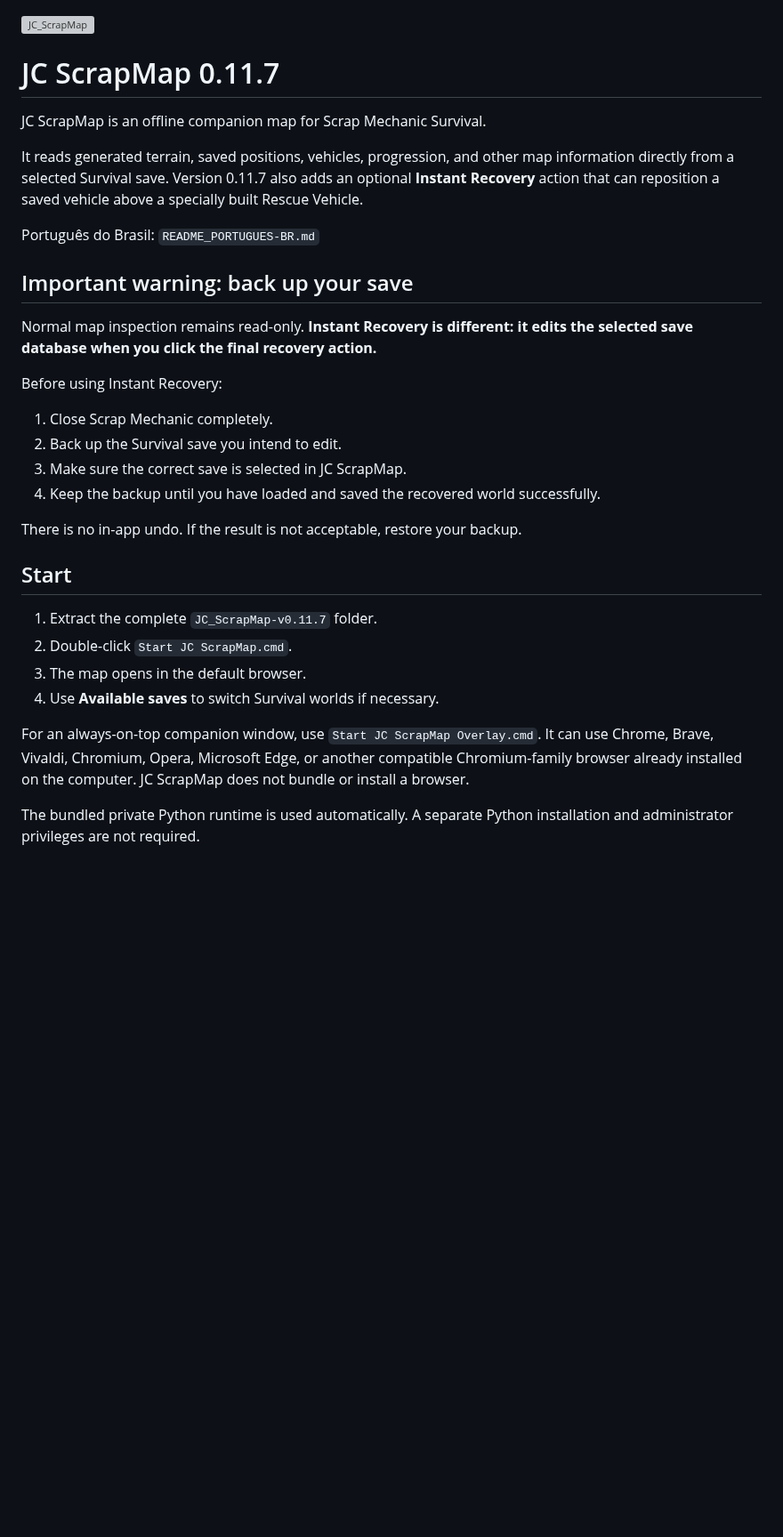
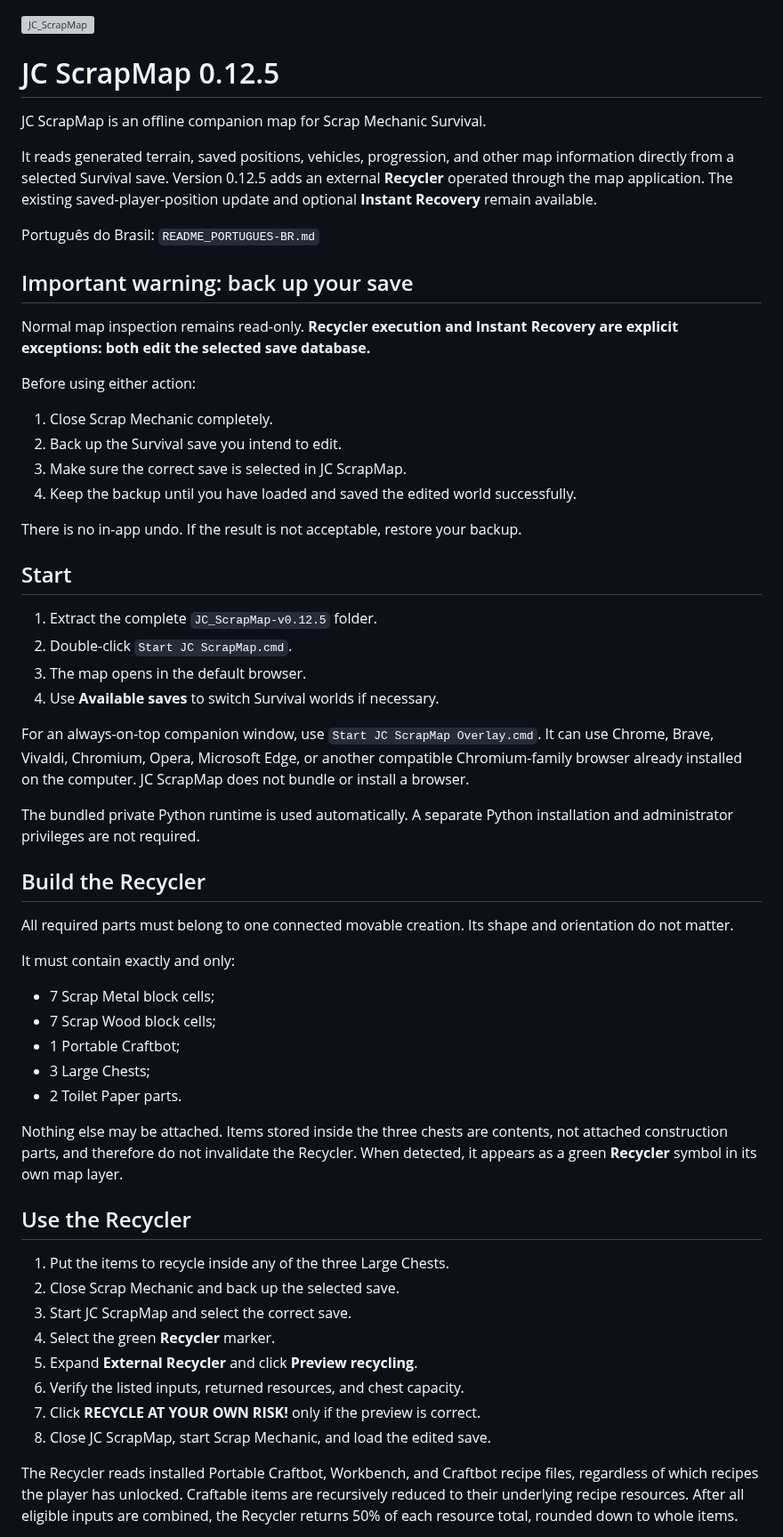
Before and after one commit to JCataclisma/JC_ScrapMap, a Markdown page: README.md, the part around one of its changes. Shown at 89% size. Rendered like a GitHub page; blank space fills up the shorter version; grey boxes are pictures that could not be loaded.

```diff
--- a/README.md
+++ b/README.md
@@ -1,34 +1,35 @@
 <img width="1912" height="885" alt="JC_ScrapMap" src="https://github.com/user-attachments/assets/ab971df4-aebb-4b4d-8b45-6071269072c2" />
 
-# JC ScrapMap 0.11.7
+# JC ScrapMap 0.12.5
 
 JC ScrapMap is an offline companion map for Scrap Mechanic Survival.
 
 It reads generated terrain, saved positions, vehicles, progression, and other
-map information directly from a selected Survival save. Version 0.11.7 also
-adds an optional **Instant Recovery** action that can reposition a saved
-vehicle above a specially built Rescue Vehicle.
+map information directly from a selected Survival save. Version 0.12.5 adds an
+external **Recycler** operated through the map application. The existing
+saved-player-position update and optional **Instant Recovery** remain
+available.
 
 Português do Brasil: `README_PORTUGUES-BR.md`
 
 ## Important warning: back up your save
 
-Normal map inspection remains read-only. **Instant Recovery is different: it
-edits the selected save database when you click the final recovery action.**
+Normal map inspection remains read-only. **Recycler execution and Instant
+Recovery are explicit exceptions: both edit the selected save database.**
 
-Before using Instant Recovery:
+Before using either action:
 
 1. Close Scrap Mechanic completely.
 2. Back up the Survival save you intend to edit.
 3. Make sure the correct save is selected in JC ScrapMap.
-4. Keep the backup until you have loaded and saved the recovered world
+4. Keep the backup until you have loaded and saved the edited world
    successfully.
 
 There is no in-app undo. If the result is not acceptable, restore your backup.
 
 ## Start
 
-1. Extract the complete `JC_ScrapMap-v0.11.7` folder.
+1. Extract the complete `JC_ScrapMap-v0.12.5` folder.
 2. Double-click `Start JC ScrapMap.cmd`.
 3. The map opens in the default browser.
 4. Use **Available saves** to switch Survival worlds if necessary.
@@ -41,3 +42,38 @@ installed on the computer. JC ScrapMap does not bundle or install a browser.
 The bundled private Python runtime is used automatically. A separate Python
 installation and administrator privileges are not required.
 
+## Build the Recycler
+
+All required parts must belong to one connected movable creation. Its shape
+and orientation do not matter.
+
+It must contain exactly and only:
+
+- 7 Scrap Metal block cells;
+- 7 Scrap Wood block cells;
+- 1 Portable Craftbot;
+- 3 Large Chests;
+- 2 Toilet Paper parts.
+
+Nothing else may be attached. Items stored inside the three chests are
+contents, not attached construction parts, and therefore do not invalidate the
+Recycler. When detected, it appears as a green **Recycler** symbol in its own
+map layer.
+
+## Use the Recycler
+
+1. Put the items to recycle inside any of the three Large Chests.
+2. Close Scrap Mechanic and back up the selected save.
+3. Start JC ScrapMap and select the correct save.
+4. Select the green **Recycler** marker.
+5. Expand **External Recycler** and click **Preview recycling**.
+6. Verify the listed inputs, returned resources, and chest capacity.
+7. Click **RECYCLE AT YOUR OWN RISK!** only if the preview is correct.
+8. Close JC ScrapMap, start Scrap Mechanic, and load the edited save.
+
+The Recycler reads installed Portable Craftbot, Workbench, and Craftbot recipe
+files, regardless of which recipes the player has unlocked. Craftable items
+are recursively reduced to their underlying recipe resources. After all
+eligible inputs are combined, the Recycler returns 50% of each resource total,
+rounded down to whole items.
+
```
Also changed, not shown: other parts of README.md (+40 -40 lines).
